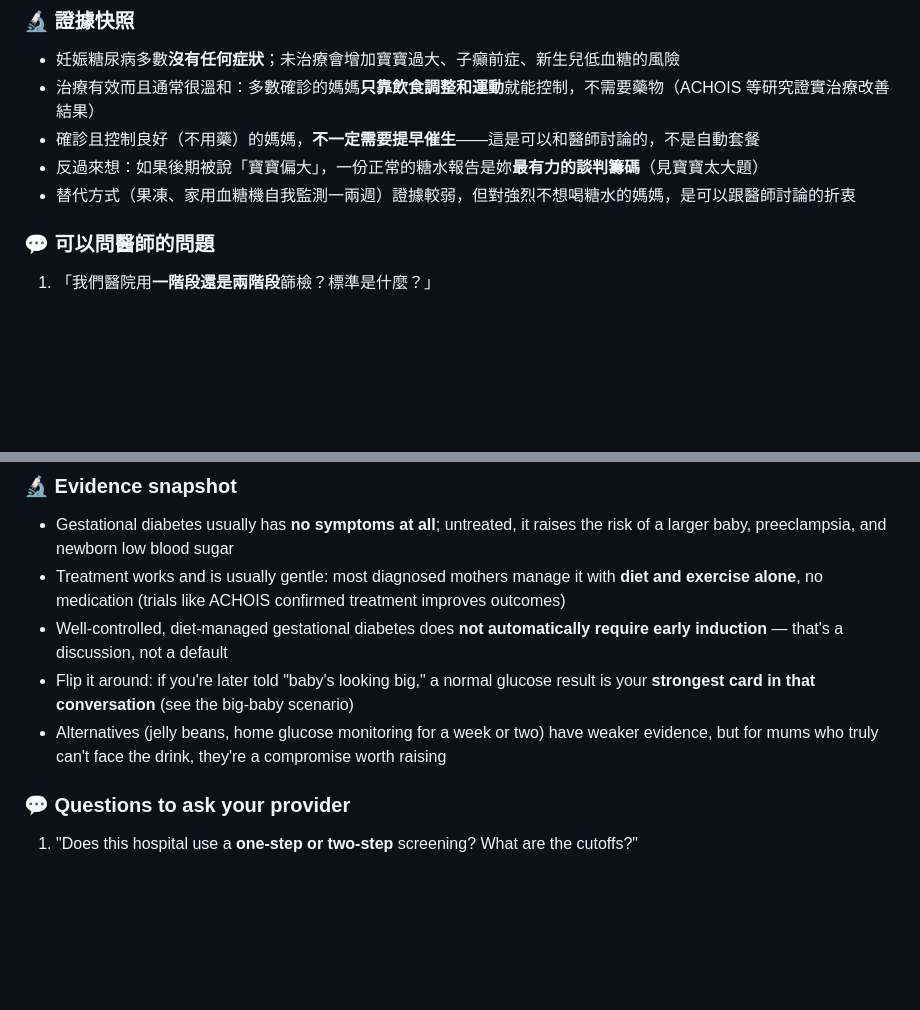
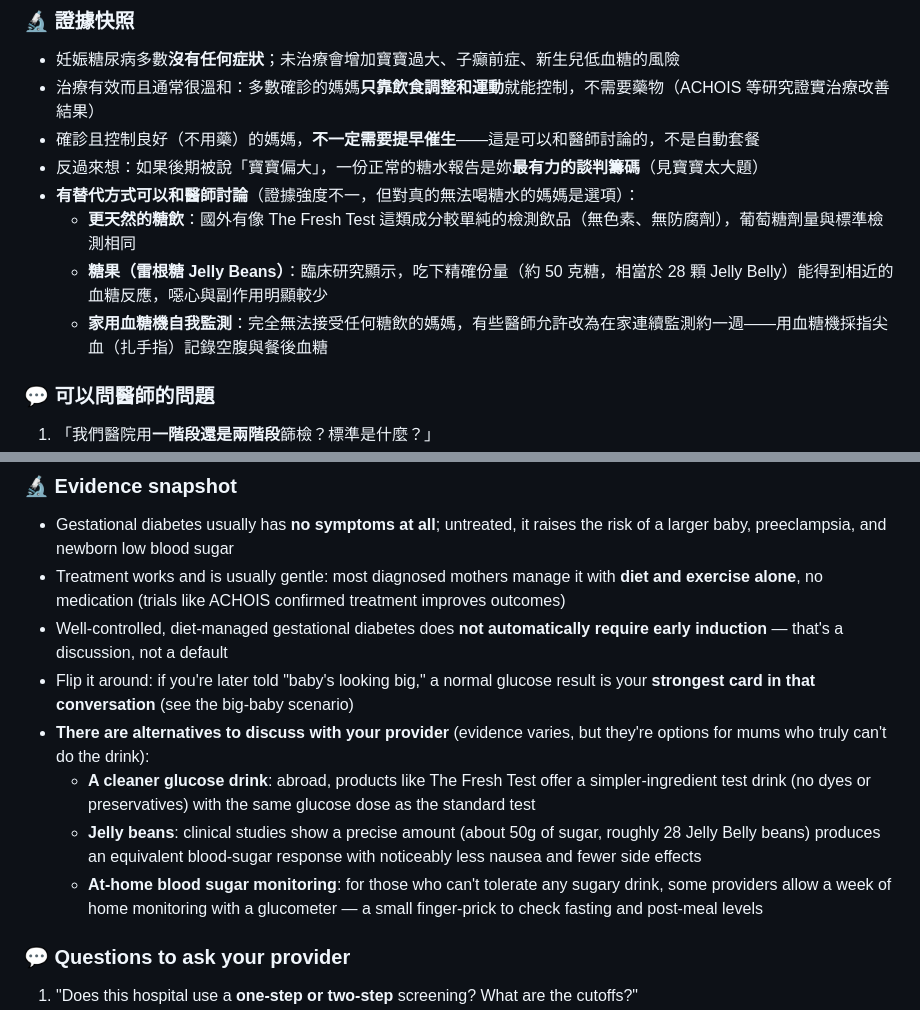
Before and after one commit to oceandoula/birthplangenerator, a Markdown page: whatif-scenarios-draft.md, 2 parts joined by grey strips. Drawn GitHub-style; blank space fills up the shorter version.

Commit message:
Glucose test: expand alternatives (The Fresh Test, jelly beans, home monitoring)
Per Naphy: give mums who can't face the drink concrete options, not just
refusal — cleaner-ingredient drink (The Fresh Test), jelly beans (~50g /
28 Jelly Belly, equivalent response, less nausea), and a week of at-home
glucometer monitoring (finger-prick fasting + post-meal).

Co-Authored-By: Claude Fable 5 <noreply@anthropic.com>

```diff
--- a/whatif-scenarios-draft.md
+++ b/whatif-scenarios-draft.md
@@ -447,7 +447,10 @@ A previous baby with GBS disease, or GBS found in your urine this pregnancy —
 - 治療有效而且通常很溫和：多數確診的媽媽**只靠飲食調整和運動**就能控制，不需要藥物（ACHOIS 等研究證實治療改善結果）
 - 確診且控制良好（不用藥）的媽媽，**不一定需要提早催生**——這是可以和醫師討論的，不是自動套餐
 - 反過來想：如果後期被說「寶寶偏大」，一份正常的糖水報告是妳**最有力的談判籌碼**（見寶寶太大題）
-- 替代方式（果凍、家用血糖機自我監測一兩週）證據較弱，但對強烈不想喝糖水的媽媽，是可以跟醫師討論的折衷
+- **有替代方式可以和醫師討論**（證據強度不一，但對真的無法喝糖水的媽媽是選項）：
+  - **更天然的糖飲**：國外有像 The Fresh Test 這類成分較單純的檢測飲品（無色素、無防腐劑），葡萄糖劑量與標準檢測相同
+  - **糖果（雷根糖 Jelly Beans）**：臨床研究顯示，吃下精確份量（約 50 克糖，相當於 28 顆 Jelly Belly）能得到相近的血糖反應，噁心與副作用明顯較少
+  - **家用血糖機自我監測**：完全無法接受任何糖飲的媽媽，有些醫師允許改為在家連續監測約一週——用血糖機採指尖血（扎手指）記錄空腹與餐後血糖
 
 ### 💬 可以問醫師的問題
 1. 「我們醫院用**一階段還是兩階段**篩檢？標準是什麼？」
@@ -476,7 +479,10 @@ The 24–28 week glucose drink (oral glucose tolerance test)⚑ is a step many m
 - Treatment works and is usually gentle: most diagnosed mothers manage it with **diet and exercise alone**, no medication (trials like ACHOIS confirmed treatment improves outcomes)
 - Well-controlled, diet-managed gestational diabetes does **not automatically require early induction** — that's a discussion, not a default
 - Flip it around: if you're later told "baby's looking big," a normal glucose result is your **strongest card in that conversation** (see the big-baby scenario)
-- Alternatives (jelly beans, home glucose monitoring for a week or two) have weaker evidence, but for mums who truly can't face the drink, they're a compromise worth raising
+- **There are alternatives to discuss with your provider** (evidence varies, but they're options for mums who truly can't do the drink):
+  - **A cleaner glucose drink**: abroad, products like The Fresh Test offer a simpler-ingredient test drink (no dyes or preservatives) with the same glucose dose as the standard test
+  - **Jelly beans**: clinical studies show a precise amount (about 50g of sugar, roughly 28 Jelly Belly beans) produces an equivalent blood-sugar response with noticeably less nausea and fewer side effects
+  - **At-home blood sugar monitoring**: for those who can't tolerate any sugary drink, some providers allow a week of home monitoring with a glucometer — a small finger-prick to check fasting and post-meal levels
 
 ### 💬 Questions to ask your provider
 1. "Does this hospital use a **one-step or two-step** screening? What are the cutoffs?"
```
